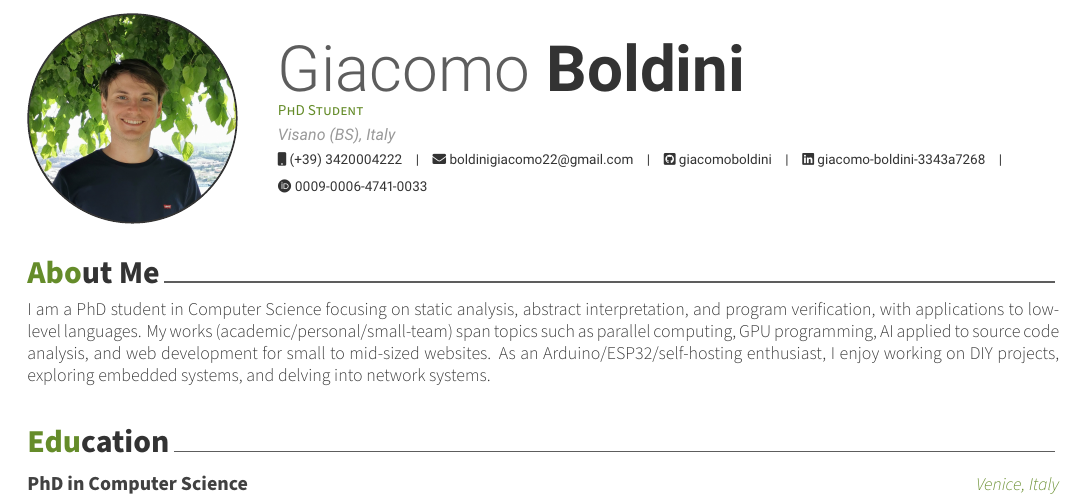
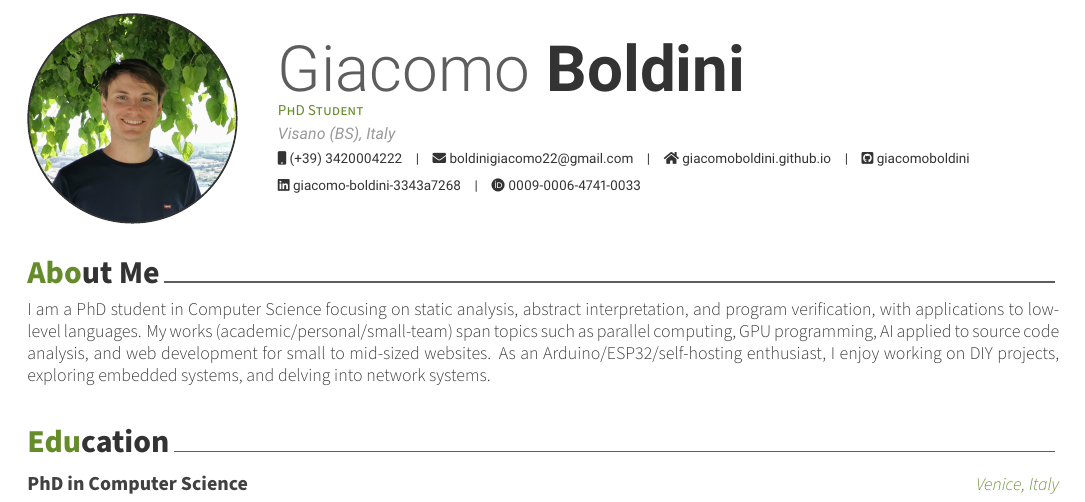
Before and after one commit to giacomoboldini/giacomoboldini.github.io, a LaTeX CV (cv/cv.tex, which reads cv/awesome-cv.cls): part of page 1 of 2, cut so that both start at the same text. Compiled offline with XeLaTeX.

Commit message:
Added personal site to CV.

```diff
--- a/cv/awesome-cv.cls
+++ b/cv/awesome-cv.cls
@@ -530,14 +530,14 @@
       \ifthenelse{\isundefined{\@linkedin}}%
         {}%
         {%
-          \ifbool{isstart}{\setbool{isstart}{false}}{\acvHeaderSocialSep}%
+          % \ifbool{isstart}{\setbool{isstart}{false}}{\acvHeaderSocialSep}%
+          \newline%
           \href{https://www.linkedin.com/in/\@linkedin}{\faLinkedin\acvHeaderIconSep\@linkedin}%
         }%
       \ifthenelse{\isundefined{\@orcid}}%
         {}%
         {%
           \ifbool{isstart}{\setbool{isstart}{false}}{\acvHeaderSocialSep}%
-          \newline%
           \href{https://orcid.org/\@orcid}{\faOrcid\acvHeaderIconSep\@orcid}%
         }%
       \ifthenelse{\isundefined{\@twitter}}%
--- a/cv/cv.tex
+++ b/cv/cv.tex
@@ -61,7 +61,7 @@
 \mobile{(+39) 3420004222}
 \email{boldinigiacomo22@gmail.com}
 % \dateofbirth{January 21st, 1997}
-% \homepage{https://giacomoboldini.github.io/}
+\homepage{giacomoboldini.github.io}
 \github{giacomoboldini}
 \linkedin{giacomo-boldini-3343a7268}
 \orcid{0009-0006-4741-0033}
```
Also changed, not shown: cv/README.md, cv/cv.pdf.
